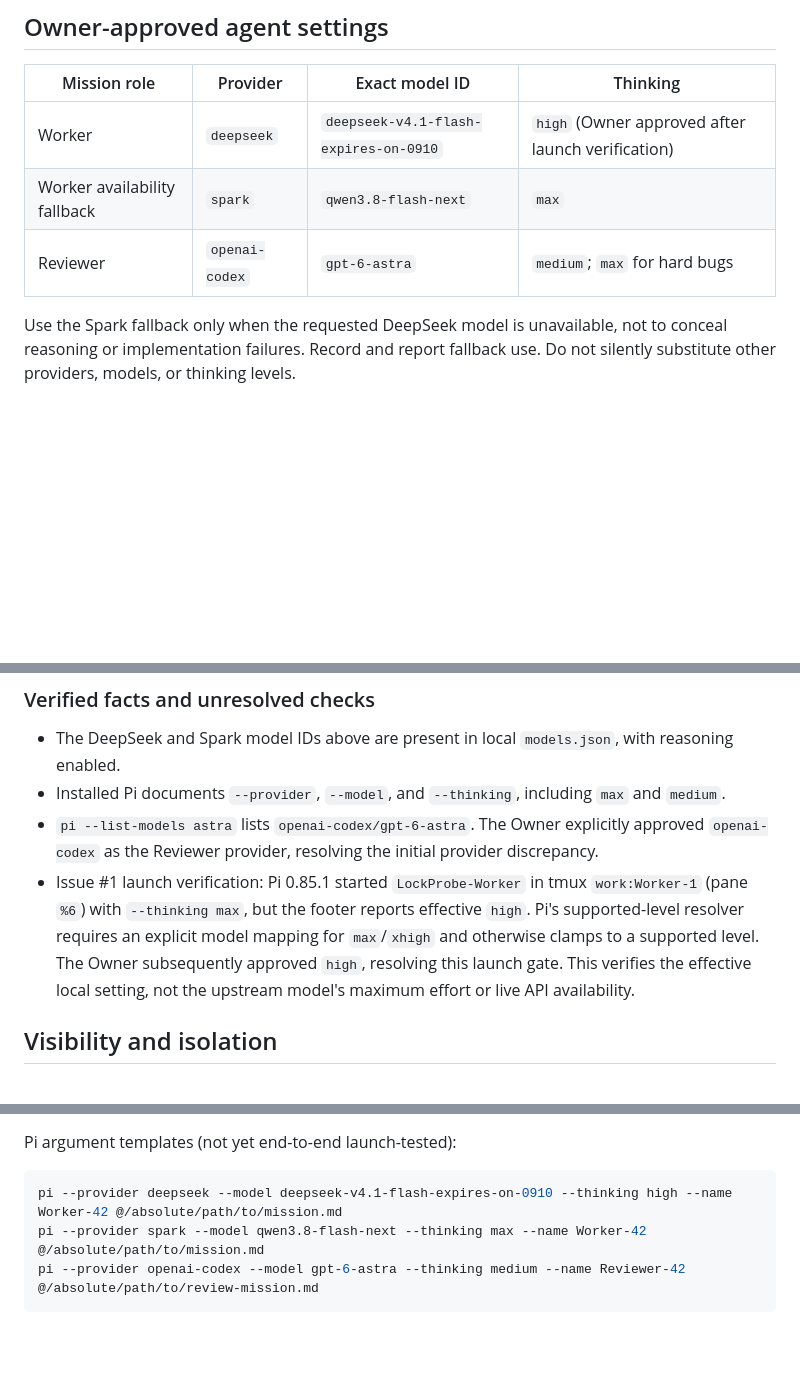
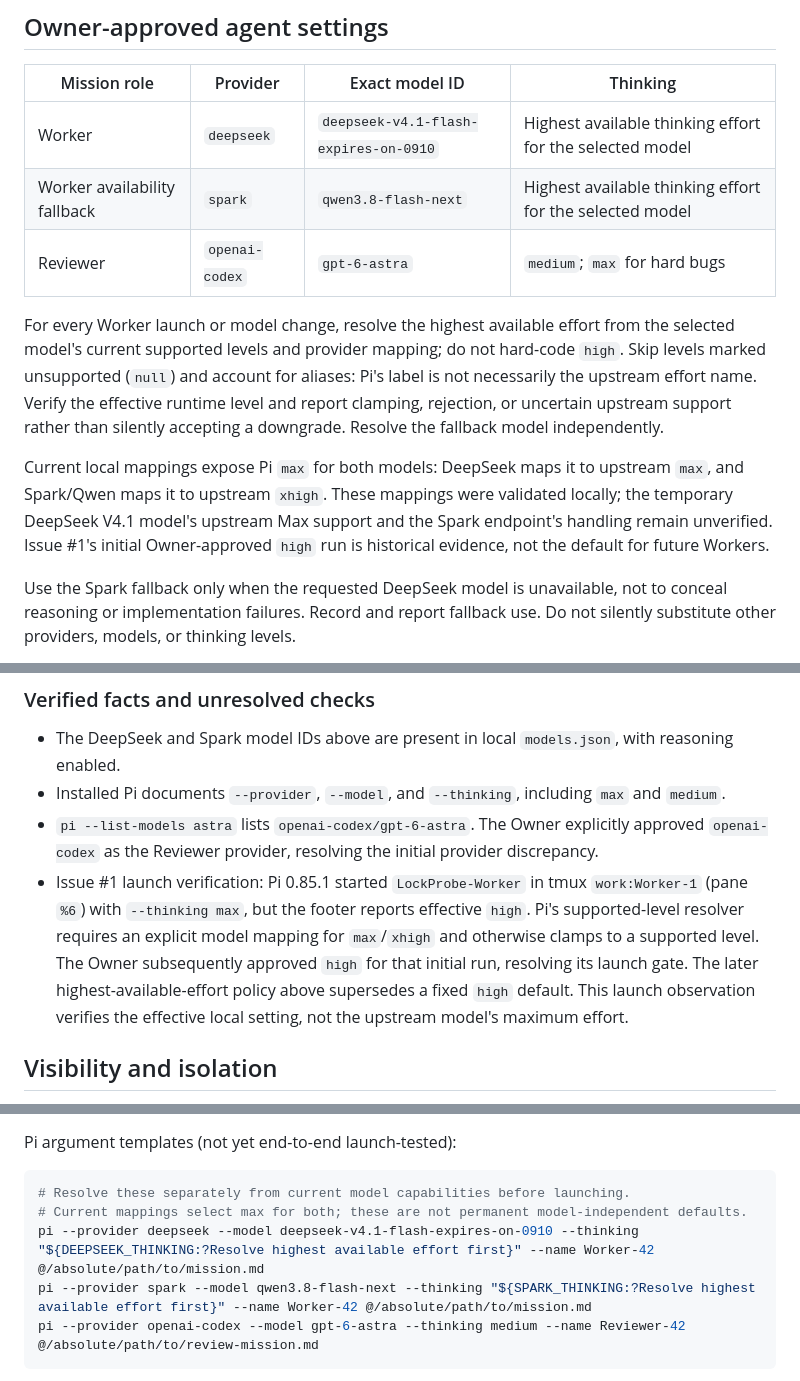
Before and after one commit to code2hack/EyeBrowse, a Markdown page: DEV.md, 3 parts joined by grey strips. GitHub-like rendering; blank space fills up the shorter version.

Commit message:
Manager: EyeBrowse-Manager — docs: select highest available Worker thinking effort

````diff
--- a/DEV.md
+++ b/DEV.md
@@ -13,9 +13,13 @@ Manager-owned article. Initial preferences recorded with explicit Project Owner
 
 | Mission role | Provider | Exact model ID | Thinking |
 | --- | --- | --- | --- |
-| Worker | `deepseek` | `deepseek-v4.1-flash-expires-on-0910` | `high` (Owner approved after launch verification) |
-| Worker availability fallback | `spark` | `qwen3.8-flash-next` | `max` |
+| Worker | `deepseek` | `deepseek-v4.1-flash-expires-on-0910` | Highest available thinking effort for the selected model |
+| Worker availability fallback | `spark` | `qwen3.8-flash-next` | Highest available thinking effort for the selected model |
 | Reviewer | `openai-codex` | `gpt-6-astra` | `medium`; `max` for hard bugs |
+
+For every Worker launch or model change, resolve the highest available effort from the selected model's current supported levels and provider mapping; do not hard-code `high`. Skip levels marked unsupported (`null`) and account for aliases: Pi's label is not necessarily the upstream effort name. Verify the effective runtime level and report clamping, rejection, or uncertain upstream support rather than silently accepting a downgrade. Resolve the fallback model independently.
+
+Current local mappings expose Pi `max` for both models: DeepSeek maps it to upstream `max`, and Spark/Qwen maps it to upstream `xhigh`. These mappings were validated locally; the temporary DeepSeek V4.1 model's upstream Max support and the Spark endpoint's handling remain unverified. Issue #1's initial Owner-approved `high` run is historical evidence, not the default for future Workers.
 
 Use the Spark fallback only when the requested DeepSeek model is unavailable, not to conceal reasoning or implementation failures. Record and report fallback use. Do not silently substitute other providers, models, or thinking levels.
 
@@ -28,7 +32,7 @@ Configuration is local to `~/.pi/agent/models.json`. Never copy credentials into
 - The DeepSeek and Spark model IDs above are present in local `models.json`, with reasoning enabled.
 - Installed Pi documents `--provider`, `--model`, and `--thinking`, including `max` and `medium`.
 - `pi --list-models astra` lists `openai-codex/gpt-6-astra`. The Owner explicitly approved `openai-codex` as the Reviewer provider, resolving the initial provider discrepancy.
-- Issue #1 launch verification: Pi 0.85.1 started `LockProbe-Worker` in tmux `work:Worker-1` (pane `%6`) with `--thinking max`, but the footer reports effective `high`. Pi's supported-level resolver requires an explicit model mapping for `max`/`xhigh` and otherwise clamps to a supported level. The Owner subsequently approved `high`, resolving this launch gate. This verifies the effective local setting, not the upstream model's maximum effort or live API availability.
+- Issue #1 launch verification: Pi 0.85.1 started `LockProbe-Worker` in tmux `work:Worker-1` (pane `%6`) with `--thinking max`, but the footer reports effective `high`. Pi's supported-level resolver requires an explicit model mapping for `max`/`xhigh` and otherwise clamps to a supported level. The Owner subsequently approved `high` for that initial run, resolving its launch gate. The later highest-available-effort policy above supersedes a fixed `high` default. This launch observation verifies the effective local setting, not the upstream model's maximum effort.
 
 ## Visibility and isolation
 
@@ -45,8 +49,10 @@ Before launch, define the complete mission contract required by `AGENTS.md`, inc
 Pi argument templates (not yet end-to-end launch-tested):
 
 ```bash
-pi --provider deepseek --model deepseek-v4.1-flash-expires-on-0910 --thinking high --name Worker-42 @/absolute/path/to/mission.md
-pi --provider spark --model qwen3.8-flash-next --thinking max --name Worker-42 @/absolute/path/to/mission.md
+# Resolve these separately from current model capabilities before launching.
+# Current mappings select max for both; these are not permanent model-independent defaults.
+pi --provider deepseek --model deepseek-v4.1-flash-expires-on-0910 --thinking "${DEEPSEEK_THINKING:?Resolve highest available effort first}" --name Worker-42 @/absolute/path/to/mission.md
+pi --provider spark --model qwen3.8-flash-next --thinking "${SPARK_THINKING:?Resolve highest available effort first}" --name Worker-42 @/absolute/path/to/mission.md
 pi --provider openai-codex --model gpt-6-astra --thinking medium --name Reviewer-42 @/absolute/path/to/review-mission.md
 ```
 
````
